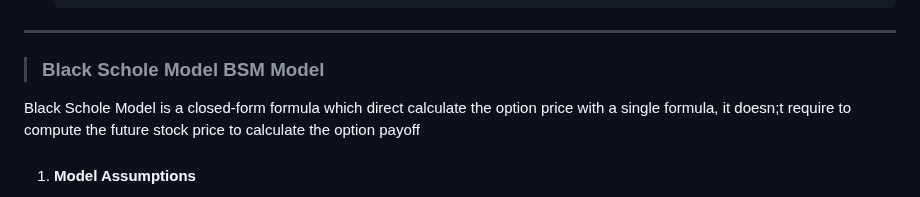
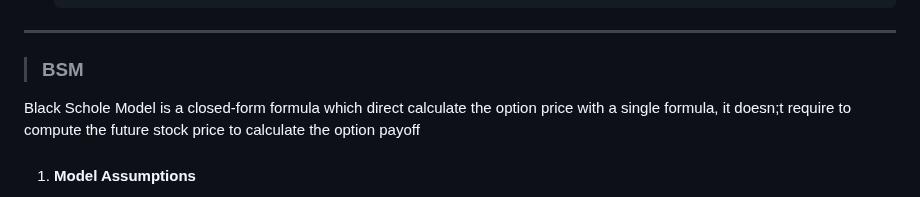
Before and after one commit to Sofia329/sofia329.github.io, a Markdown page: README.md, the part around one of its changes. GitHub-like rendering.

````diff
--- a/README.md
+++ b/README.md
@@ -75,7 +75,7 @@ In `compute_normal.c` file, i have defined two functions for converting a z-scor
     ```
 ---
 
-> ### Black Schole Model BSM Model
+> ### BSM
 
 Black Schole Model is a closed-form formula which direct calculate the option price with a single formula, it doesn;t require to compute the future stock price to calculate the option payoff
 
````
Also changed, not shown: other parts of README.md (+1 -1 lines).
